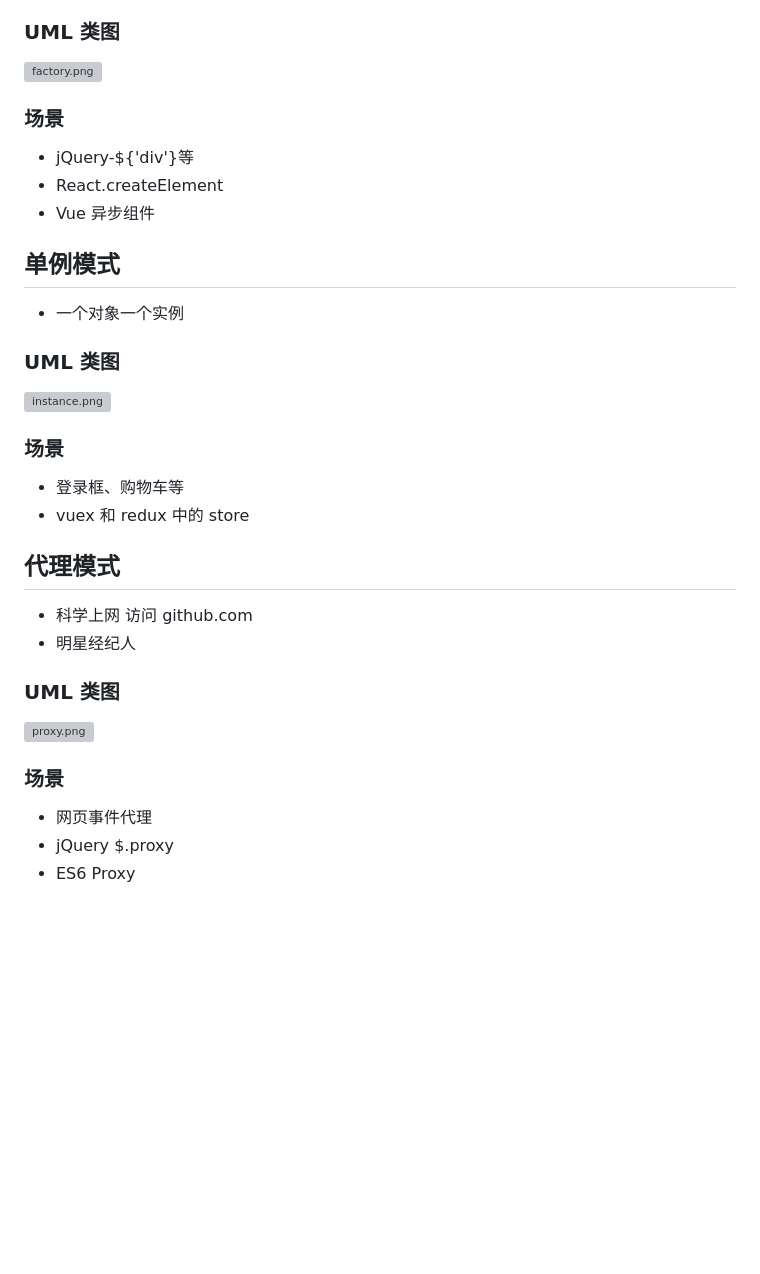
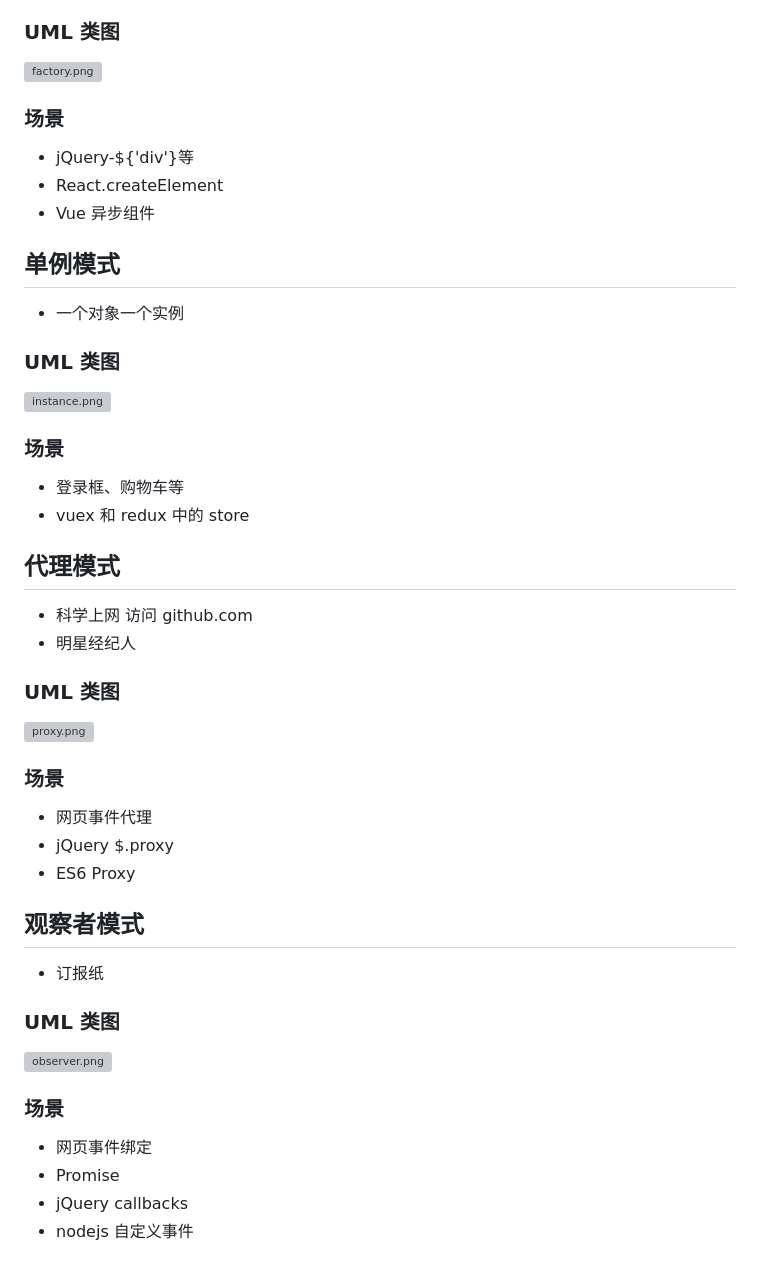
Before and after one commit to Hyachin/design-pattern, a Markdown page: README.md, the part around the change printed below. Rendered like a GitHub page; blank space fills up the shorter version; grey boxes are pictures that could not be loaded.

Commit message:
observer

```diff
--- a/README.md
+++ b/README.md
@@ -44,3 +44,18 @@
 - 网页事件代理
 - jQuery $.proxy
 - ES6 Proxy
+
+## 观察者模式
+
+- 订报纸
+
+### UML 类图
+
+<img src="https://s2.loli.net/2022/08/14/JmA2bHWOCGzioLT.png" alt="observer.png" style="zoom:50%;" />
+
+### 场景
+
+- 网页事件绑定
+- Promise
+- jQuery callbacks
+- nodejs 自定义事件
```
Also changed, not shown: other parts of README.md (+3 -3 lines), public/images/observer.png (added), 2 other files.
